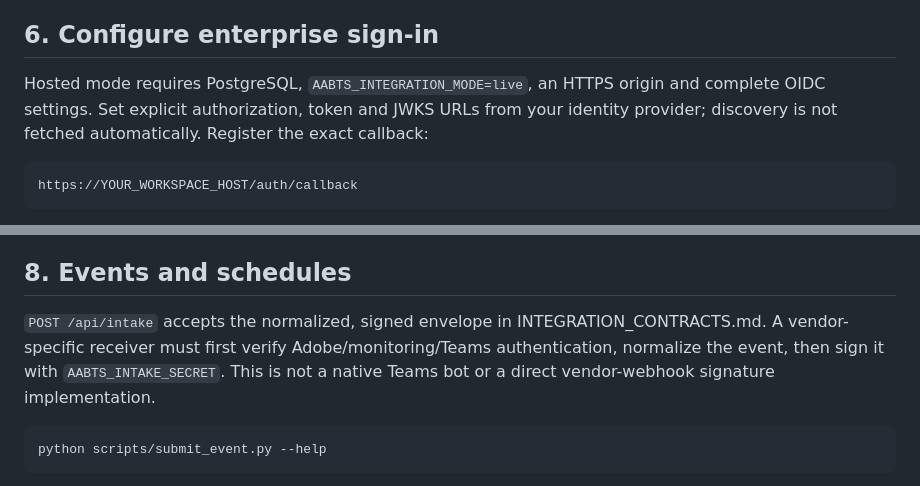
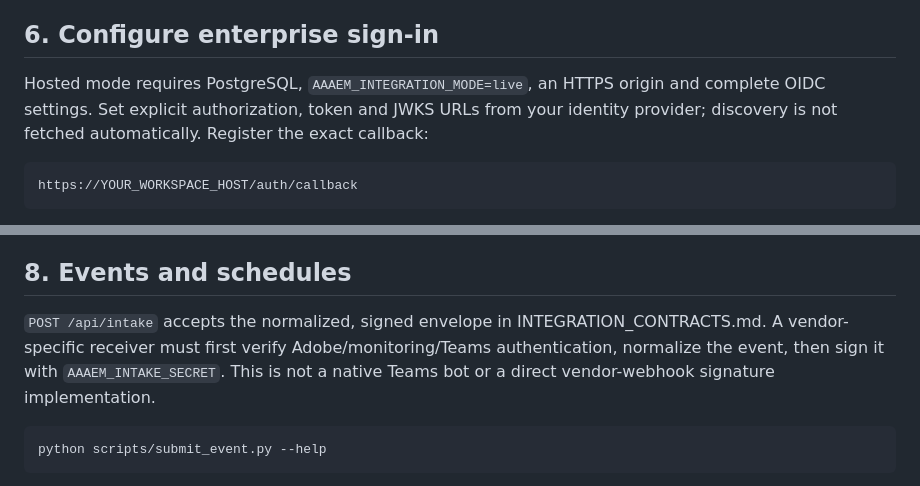
Before and after one commit to ramkarthik77/agentic-platform, a Markdown page: docs/SETUP.md, 2 parts joined by grey strips. Rendered like a GitHub page.

````diff
--- a/docs/SETUP.md
+++ b/docs/SETUP.md
@@ -98,7 +98,7 @@ The worker scans batches of four sites, with one batch in flight and a 45-second
 
 ## 6. Configure enterprise sign-in
 
-Hosted mode requires PostgreSQL, `AABTS_INTEGRATION_MODE=live`, an HTTPS origin and complete OIDC settings. Set explicit authorization, token and JWKS URLs from your identity provider; discovery is not fetched automatically. Register the exact callback:
+Hosted mode requires PostgreSQL, `AAAEM_INTEGRATION_MODE=live`, an HTTPS origin and complete OIDC settings. Set explicit authorization, token and JWKS URLs from your identity provider; discovery is not fetched automatically. Register the exact callback:
 
 ```text
 https://YOUR_WORKSPACE_HOST/auth/callback
@@ -152,7 +152,7 @@ Reporting/Security generate Markdown files under `docs/agent-reports/`. Approvin
 
 ## 8. Events and schedules
 
-`POST /api/intake` accepts the normalized, signed envelope in INTEGRATION_CONTRACTS.md. A vendor-specific receiver must first verify Adobe/monitoring/Teams authentication, normalize the event, then sign it with `AABTS_INTAKE_SECRET`. This is not a native Teams bot or a direct vendor-webhook signature implementation.
+`POST /api/intake` accepts the normalized, signed envelope in INTEGRATION_CONTRACTS.md. A vendor-specific receiver must first verify Adobe/monitoring/Teams authentication, normalize the event, then sign it with `AAAEM_INTAKE_SECRET`. This is not a native Teams bot or a direct vendor-webhook signature implementation.
 
 ```bash
 python scripts/submit_event.py --help
````
Also changed, not shown: other parts of docs/SETUP.md (+16 -16 lines).
